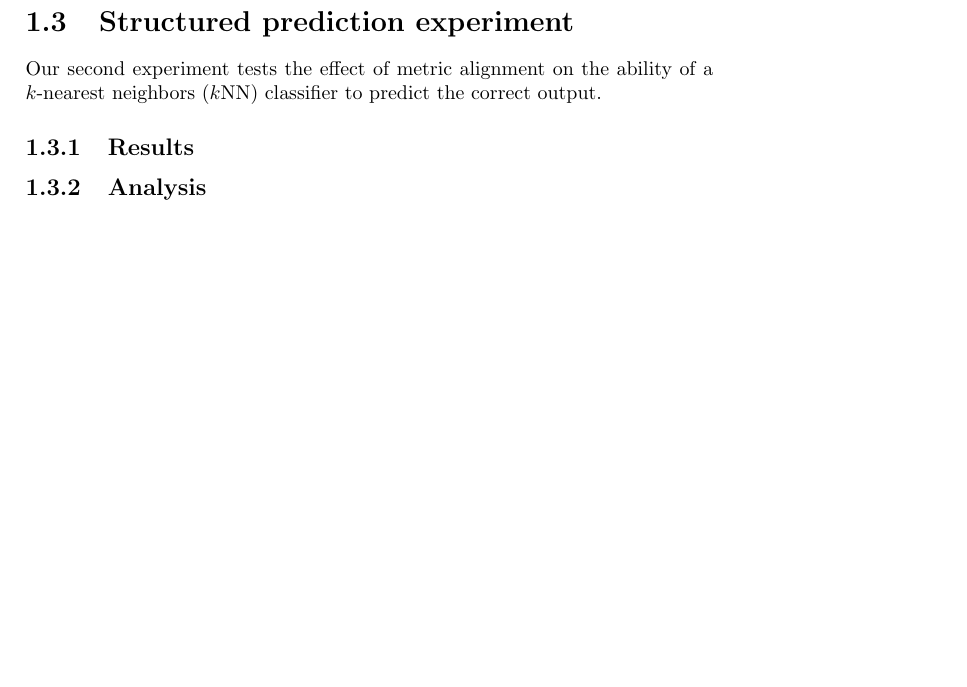
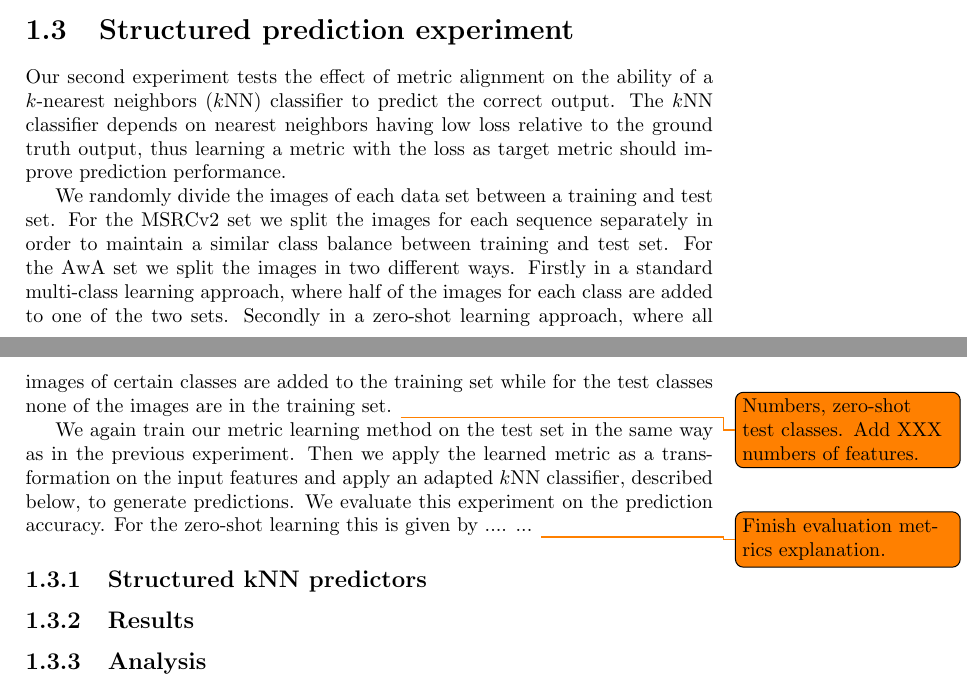
Before and after one commit to cvanweelden/Thesis, a LaTeX thesis (Draft.tex, which reads Experiments_Drafts.tex): part of page 4 of 10 before the commit and two parts of pages 4 and 5 of 11 after it, the two joined at a grey line, cut so that both start at the same text, the shorter picture padded with empty space. Compiled offline with pdfLaTeX.

Commit message:
Some work on experiments.

```diff
--- a/Experiments_Drafts.tex
+++ b/Experiments_Drafts.tex
@@ -74,7 +74,17 @@ We compare the metric learned by our algorithm against two baselines. Firstly, t
 
 \section{Structured prediction experiment}
 
-Our second experiment tests the effect of metric alignment on the ability of a \acf{kNN} classifier to predict the correct output.
+Our second experiment tests the effect of metric alignment on the ability of a \acf{kNN} classifier to predict the correct output. The \ac{kNN} classifier depends on nearest neighbors having low loss relative to the ground truth output, thus learning a metric with the loss as target metric should improve prediction performance.
+
+We randomly divide the images of each data set between a training and test set. For the \ac{MSRCv2} set we split the images for each sequence separately in order to maintain a similar class balance between training and test set. For the \ac{AwA} set we split the images in two different ways. Firstly in a standard multi-class learning approach, where half of the images for each class are added to one of the two sets. Secondly in a zero-shot learning approach, where all images of certain classes are added to the training set while for the test classes none of the images are in the training set. \todo{Numbers, zero-shot test classes. Add XXX numbers of features.}
+
+We again train our metric learning method on the test set in the same way as in the previous experiment. Then we apply the learned metric as a transformation on the input features and apply an adapted \ac{kNN} classifier, described below, to generate predictions. We evaluate this experiment on the prediction accuracy. For the zero-shot learning this is given by ....
+... \todo{Finish evaluation metrics explanation.}
+
+
+\subsection{Structured kNN predictors}
+
+
 
 
 \subsection{Results}
```
